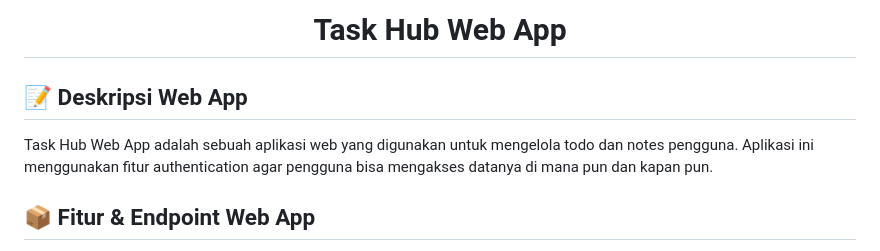
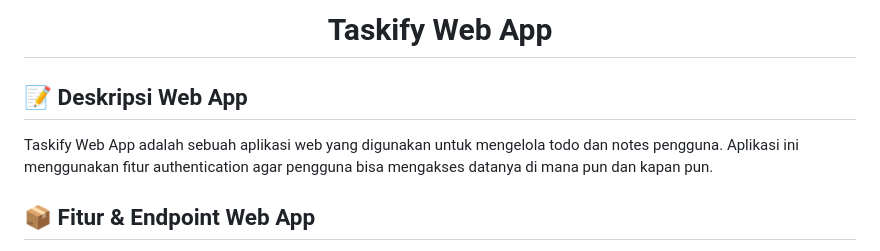
Before and after one commit to NandoAACF/task-hub-webapp, a Markdown page: README.md, the part around the change. Drawn GitHub-style.

Commit message:
feat: update web app name

```diff
--- a/README.md
+++ b/README.md
@@ -1,9 +1,9 @@
 <h1 align="center">
-    Task Hub Web App
+    Taskify Web App
 </h1>
 
 ## 📝 Deskripsi Web App
-Task Hub Web App adalah sebuah aplikasi web yang digunakan untuk mengelola todo dan notes pengguna. Aplikasi ini menggunakan fitur authentication agar pengguna bisa mengakses datanya di mana pun dan kapan pun.
+Taskify Web App adalah sebuah aplikasi web yang digunakan untuk mengelola todo dan notes pengguna. Aplikasi ini menggunakan fitur authentication agar pengguna bisa mengakses datanya di mana pun dan kapan pun.
 
 ## 📦 Fitur & Endpoint Web App
 1. Create Todo <br>
```
